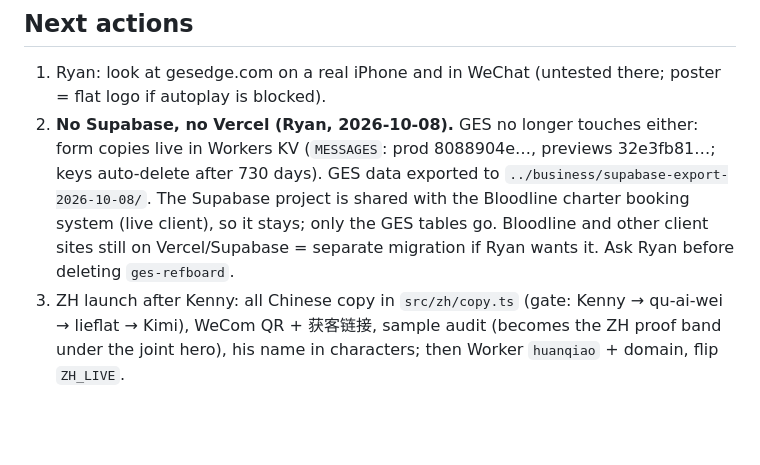
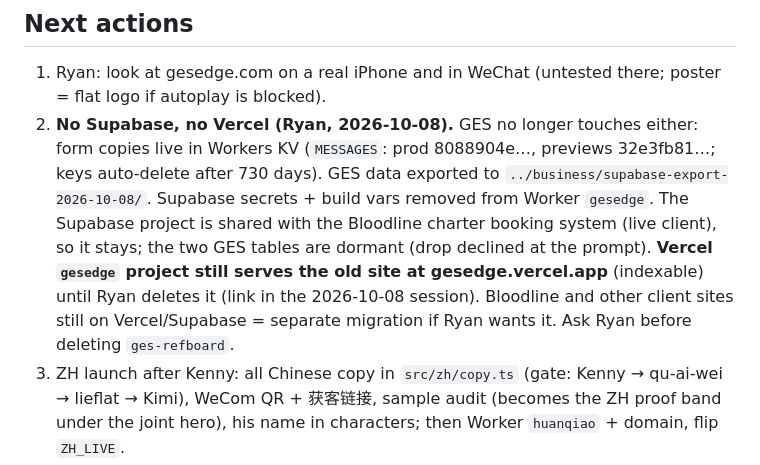
Before and after one commit to rskrny/gesedge, a Markdown page: .ai/STATE.md, the part around the change. Drawn GitHub-style; blank space fills up the shorter version.

Commit message:
docs: Supabase/Vercel cleanup status (GES tables dormant, Vercel delete pending)
Co-Authored-By: Claude Opus 5.5 <noreply@anthropic.com>

```diff
--- a/.ai/STATE.md
+++ b/.ai/STATE.md
@@ -18,9 +18,11 @@
 1. Ryan: look at gesedge.com on a real iPhone and in WeChat (untested there; poster = flat logo if autoplay is blocked).
 2. **No Supabase, no Vercel (Ryan, 2026-10-08).** GES no longer touches either: form copies live in Workers KV
    (`MESSAGES`: prod 8088904e…, previews 32e3fb81…; keys auto-delete after 730 days). GES data exported to
-   `../business/supabase-export-2026-10-08/`. The Supabase project is shared with the Bloodline charter booking system
-   (live client), so it stays; only the GES tables go. Bloodline and other client sites still on Vercel/Supabase =
-   separate migration if Ryan wants it. Ask Ryan before deleting `ges-refboard`.
+   `../business/supabase-export-2026-10-08/`. Supabase secrets + build vars removed from Worker `gesedge`. The Supabase
+   project is shared with the Bloodline charter booking system (live client), so it stays; the two GES tables are
+   dormant (drop declined at the prompt). **Vercel `gesedge` project still serves the old site at gesedge.vercel.app**
+   (indexable) until Ryan deletes it (link in the 2026-10-08 session). Bloodline and other client sites still on
+   Vercel/Supabase = separate migration if Ryan wants it. Ask Ryan before deleting `ges-refboard`.
 3. ZH launch after Kenny: all Chinese copy in `src/zh/copy.ts` (gate: Kenny → qu-ai-wei → lieflat → Kimi),
    WeCom QR + 获客链接, sample audit (becomes the ZH proof band under the joint hero), his name in characters;
    then Worker `huanqiao` + domain, flip `ZH_LIVE`.
```
Also changed, not shown: .ai/DECISIONS.md (+6 -4 lines).
